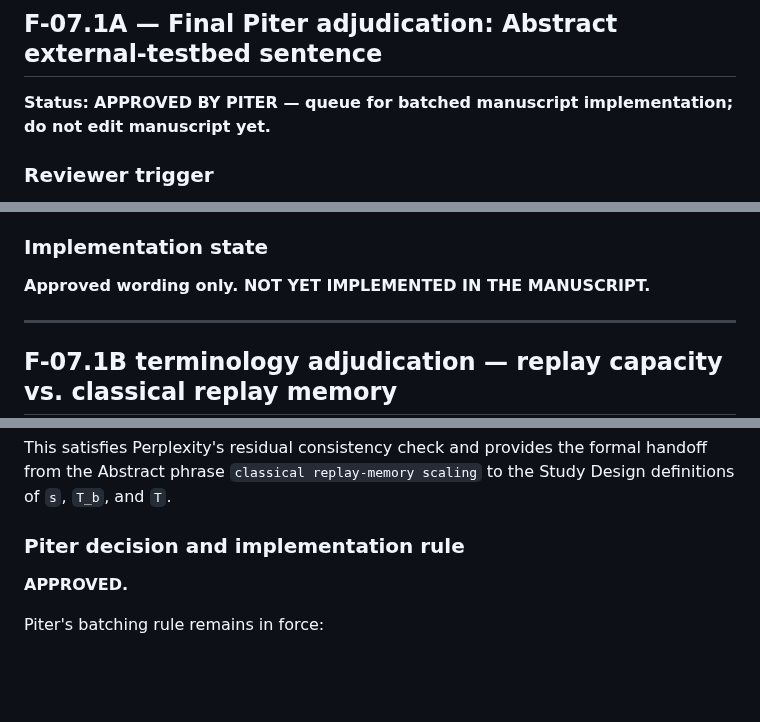
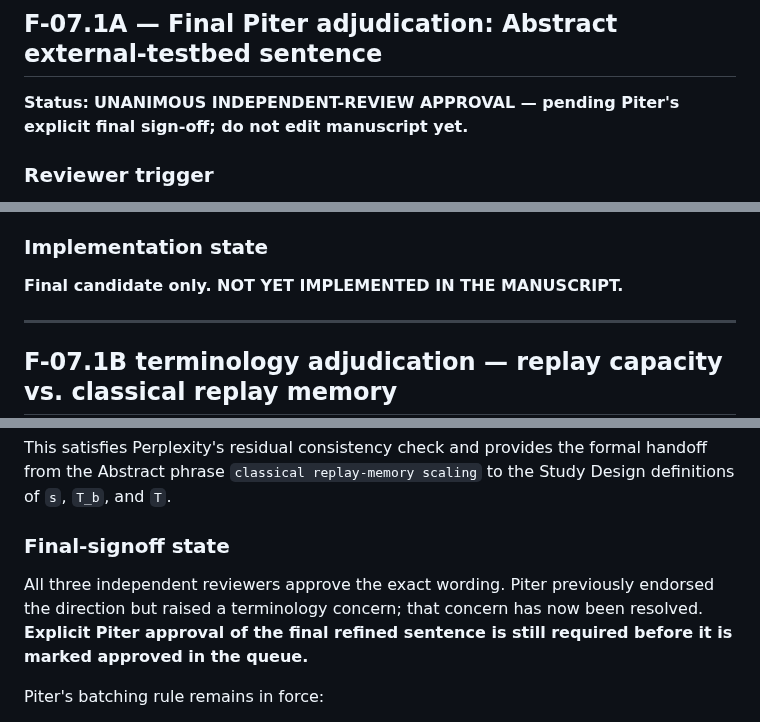
Before and after one commit to pzg8794/QuantumFaultTolerant, a Markdown page: updates/REVIEWER_C_SCALE_CLAIM_DECISION_RECORD.md, 3 parts joined by grey strips. Drawn GitHub-style; blank space fills up the shorter version.

Commit message:
docs: preserve Piter signoff boundary for F-07.1B

```diff
--- a/updates/REVIEWER_C_SCALE_CLAIM_DECISION_RECORD.md
+++ b/updates/REVIEWER_C_SCALE_CLAIM_DECISION_RECORD.md
@@ -300,7 +300,7 @@ SolL's reasoning:
 
 ## F-07.1A — Final Piter adjudication: Abstract external-testbed sentence
 
-**Status:** **APPROVED BY PITER — queue for batched manuscript implementation; do not edit manuscript yet.**
+**Status:** **UNANIMOUS INDEPENDENT-REVIEW APPROVAL — pending Piter's explicit final sign-off; do not edit manuscript yet.**
 
 ### Reviewer trigger
 
@@ -410,7 +410,7 @@ Piter explicitly approved the recommended sentence and instructed that:
 
 ### Implementation state
 
-**Approved wording only. NOT YET IMPLEMENTED IN THE MANUSCRIPT.**
+**Final candidate only. NOT YET IMPLEMENTED IN THE MANUSCRIPT.**
 
 ---
 
@@ -538,9 +538,9 @@ The active manuscript includes `ICNP_VENUE_PREP/STUDY_DESIGN_VALIDATED_STAGING.t
 
 This satisfies Perplexity's residual consistency check and provides the formal handoff from the Abstract phrase `classical replay-memory scaling` to the Study Design definitions of `s`, `T_b`, and `T`.
 
-### Piter decision and implementation rule
+### Final-signoff state
 
-**APPROVED.**
+All three independent reviewers approve the exact wording. Piter previously endorsed the direction but raised a terminology concern; that concern has now been resolved. **Explicit Piter approval of the final refined sentence is still required before it is marked approved in the queue.**
 
 Piter's batching rule remains in force:
 - mark the sentence approved in the queue;
```
Also changed, not shown: other parts of updates/REVIEWER_C_SCALE_CLAIM_DECISION_RECORD.md (+1 -1 lines).
